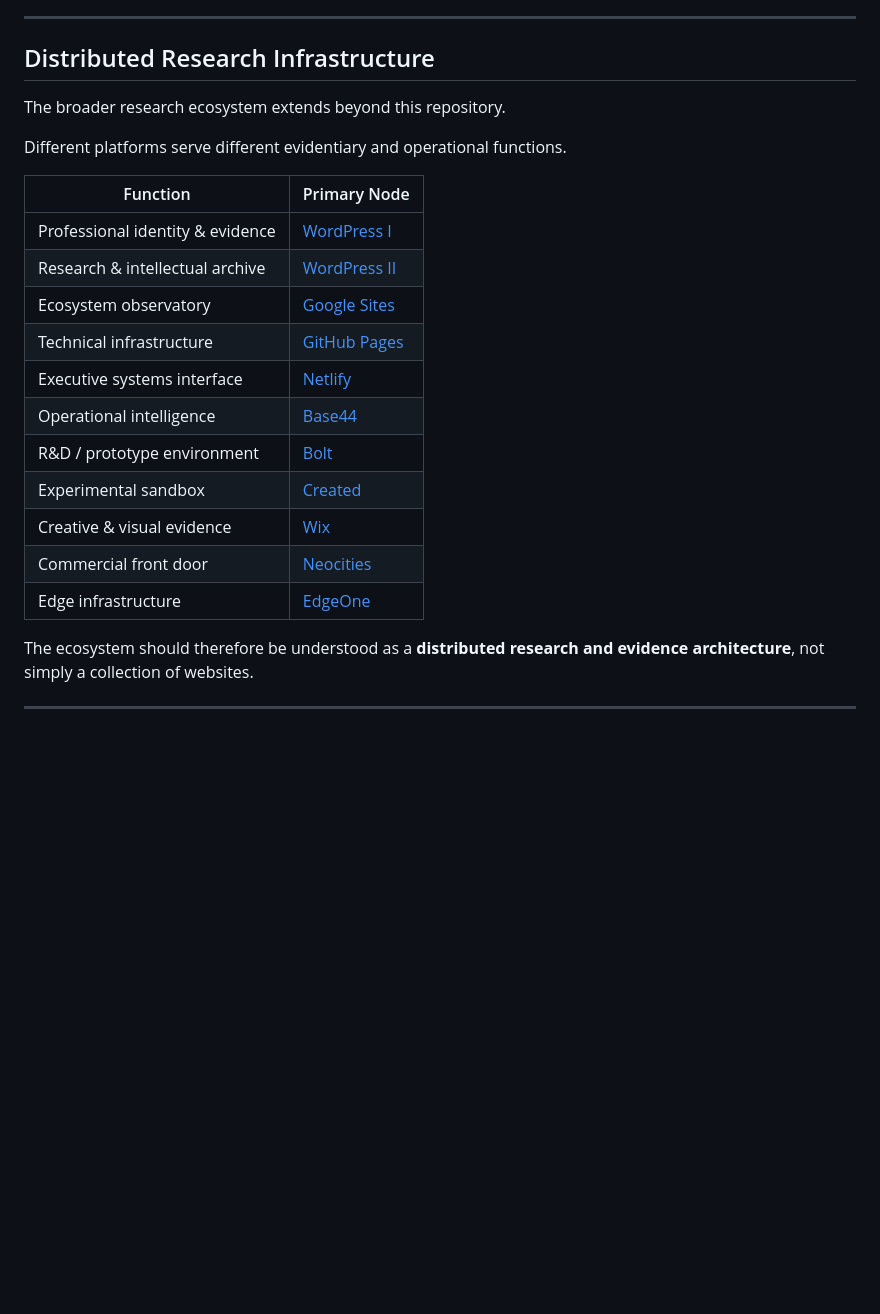
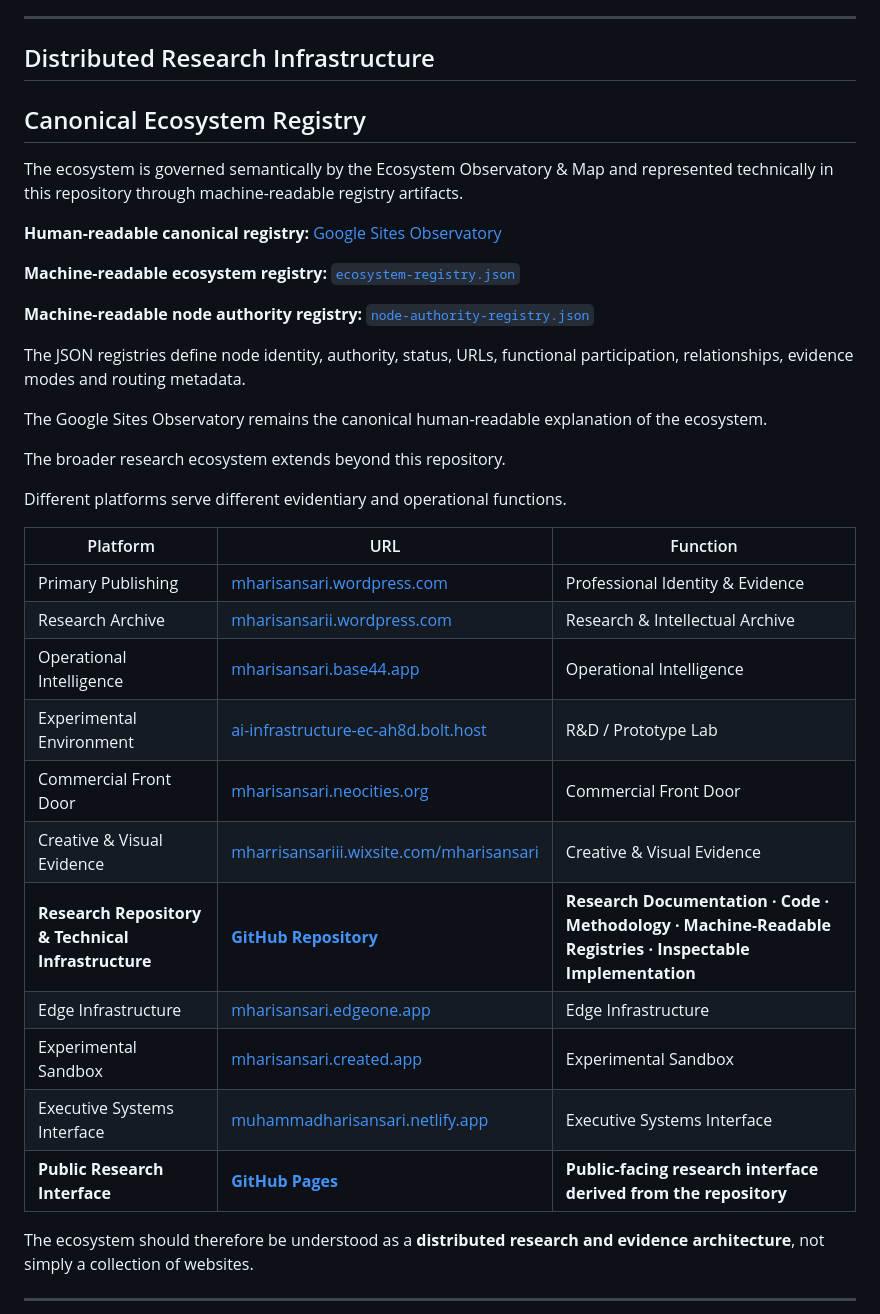
Before and after one commit to mharrisansariii-creator/mharisansari, a Markdown page: README.md, the part around the change. Drawn GitHub-style; blank space fills up the shorter version.

Commit message:
Add Canonical Ecosystem Registry section to README
Added a section for the Canonical Ecosystem Registry with links to human-readable and machine-readable registries, along with a table summarizing various platforms and their functions.

```diff
--- a/README.md
+++ b/README.md
@@ -411,23 +411,45 @@ They are environments in which propositions can be explored, operationalized, an
 
 ## Distributed Research Infrastructure
 
+## Canonical Ecosystem Registry
+
+The ecosystem is governed semantically by the Ecosystem Observatory & Map
+and represented technically in this repository through machine-readable
+registry artifacts.
+
+**Human-readable canonical registry:**
+[Google Sites Observatory](https://sites.google.com/view/harisansari/home)
+
+**Machine-readable ecosystem registry:**
+[`ecosystem-registry.json`](./ecosystem-registry.json)
+
+**Machine-readable node authority registry:**
+[`node-authority-registry.json`](./node-authority-registry.json)
+
+The JSON registries define node identity, authority, status, URLs,
+functional participation, relationships, evidence modes and routing
+metadata.
+
+The Google Sites Observatory remains the canonical human-readable
+explanation of the ecosystem.
+
 The broader research ecosystem extends beyond this repository.
 
 Different platforms serve different evidentiary and operational functions.
 
-| Function                         | Primary Node                                                           |
-| -------------------------------- | ---------------------------------------------------------------------- |
-| Professional identity & evidence | [WordPress I](https://mharisansari.wordpress.com)                      |
-| Research & intellectual archive  | [WordPress II](https://mharisansarii.wordpress.com)                    |
-| Ecosystem observatory            | [Google Sites](https://sites.google.com/view/harisansari/home)         |
-| Technical infrastructure         | [GitHub Pages](https://mharrisansariii-creator.github.io/mharisansari) |
-| Executive systems interface      | [Netlify](https://muhammadharisansari.netlify.app)                     |
-| Operational intelligence         | [Base44](https://mharisansari.base44.app)                              |
-| R&D / prototype environment      | [Bolt](https://ai-infrastructure-ec-ah8d.bolt.host)                    |
-| Experimental sandbox             | [Created](https://mharisansari.created.app)                            |
-| Creative & visual evidence       | [Wix](https://mharrisansariii.wixsite.com/mharisansari)                |
-| Commercial front door            | [Neocities](https://mharisansari.neocities.org)                        |
-| Edge infrastructure              | [EdgeOne](https://mharisansari.edgeone.app)                            |
+| Platform | URL | Function |
+|----------|-----|----------|
+| Primary Publishing | [mharisansari.wordpress.com](https://mharisansari.wordpress.com) | Professional Identity & Evidence |
+| Research Archive | [mharisansarii.wordpress.com](https://mharisansarii.wordpress.com) | Research & Intellectual Archive |
+| Operational Intelligence | [mharisansari.base44.app](https://mharisansari.base44.app) | Operational Intelligence |
+| Experimental Environment | [ai-infrastructure-ec-ah8d.bolt.host](https://ai-infrastructure-ec-ah8d.bolt.host) | R&D / Prototype Lab |
+| Commercial Front Door | [mharisansari.neocities.org](https://mharisansari.neocities.org) | Commercial Front Door |
+| Creative & Visual Evidence | [mharrisansariii.wixsite.com/mharisansari](https://mharrisansariii.wixsite.com/mharisansari) | Creative & Visual Evidence |
+| **Research Repository & Technical Infrastructure** | [**GitHub Repository**](https://github.com/mharrisansariii-creator/mharisansari) | **Research Documentation · Code · Methodology · Machine-Readable Registries · Inspectable Implementation** |
+| Edge Infrastructure | [mharisansari.edgeone.app](https://mharisansari.edgeone.app) | Edge Infrastructure |
+| Experimental Sandbox | [mharisansari.created.app](https://mharisansari.created.app) | Experimental Sandbox |
+| Executive Systems Interface | [muhammadharisansari.netlify.app](https://muhammadharisansari.netlify.app) | Executive Systems Interface |
+| **Public Research Interface** | [**GitHub Pages**](https://mharrisansariii-creator.github.io/mharisansari/) | **Public-facing research interface derived from the repository** |
 
 The ecosystem should therefore be understood as a **distributed research and evidence architecture**, not simply a collection of websites.
 
```
